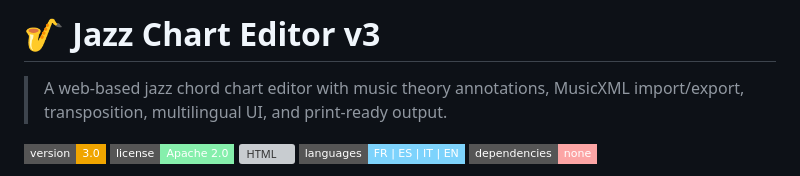
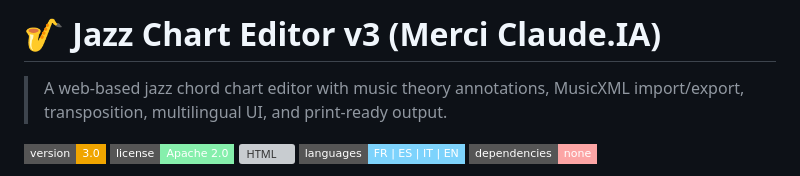
Before and after one commit to virgosfredianilorenzo-cyber/Jazz_grid_generator, a Markdown page: README.md, the part around the change. GitHub-like rendering; badges without logos; grey boxes are pictures that could not be loaded.

```diff
--- a/README.md
+++ b/README.md
@@ -1,4 +1,4 @@
-# 🎷 Jazz Chart Editor v3
+# 🎷 Jazz Chart Editor v3 (Merci Claude.IA)
 
 > A web-based jazz chord chart editor with music theory annotations, MusicXML import/export, transposition, multilingual UI, and print-ready output.
 
```
